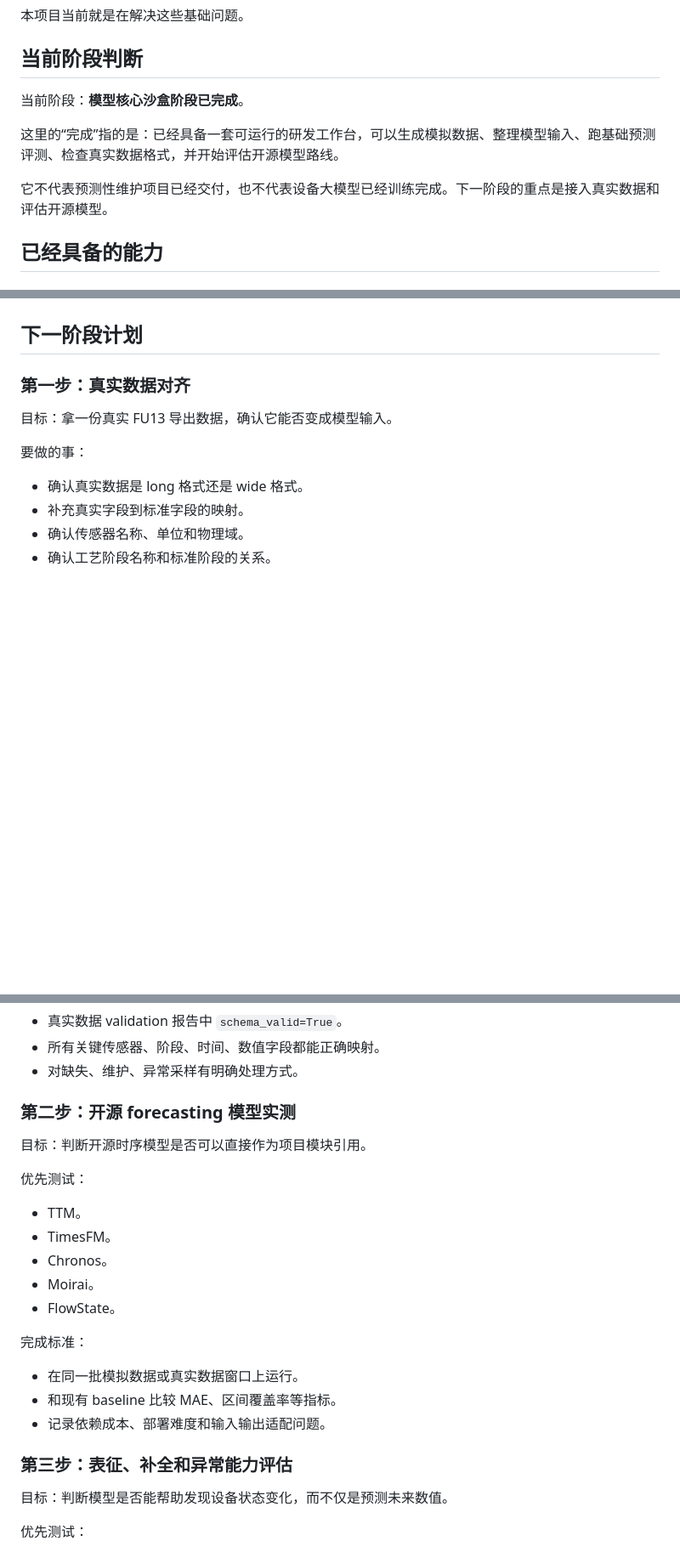
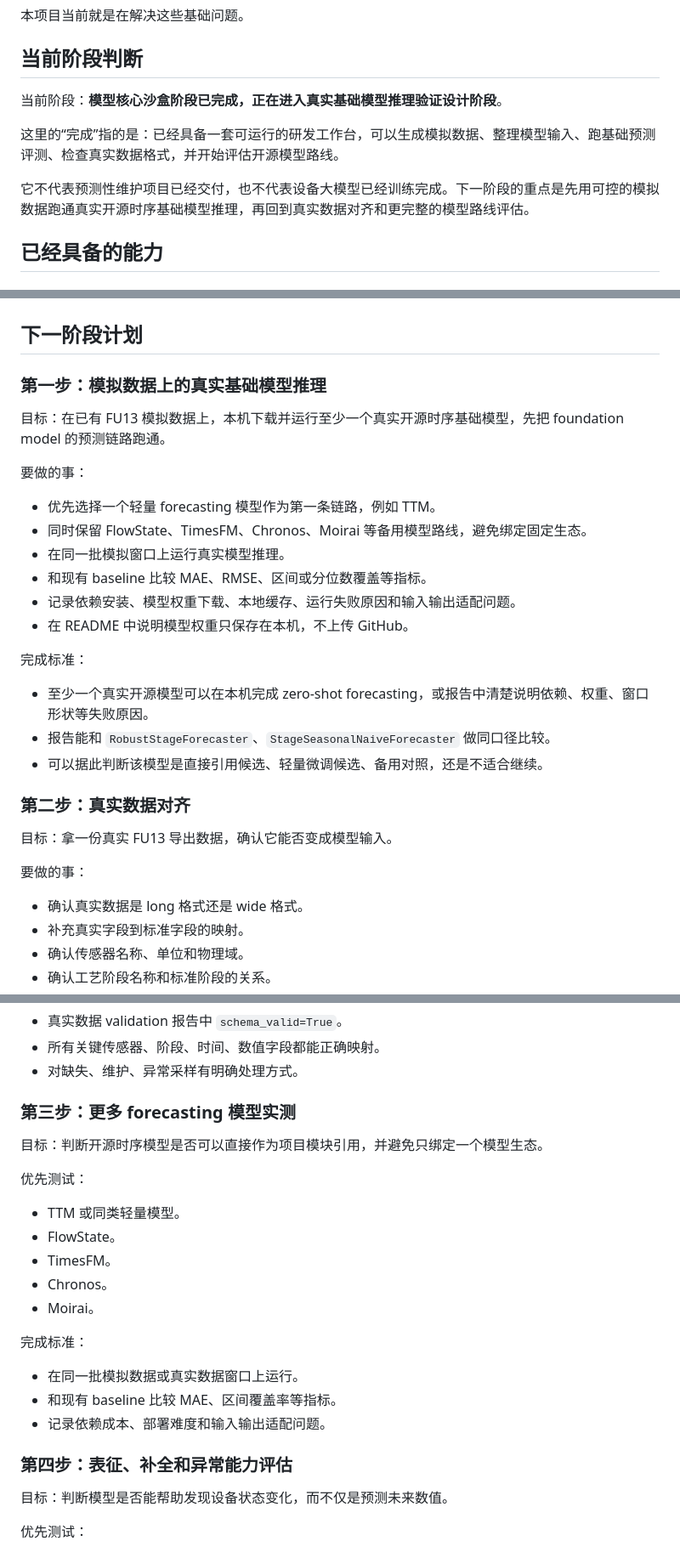
Before and after one commit to LloydS827/B08-TSModel, a Markdown page: details.md, 3 parts joined by grey strips. Shown at 85% size. Drawn GitHub-style; blank space fills up the shorter version.

Commit message:
docs: design foundation model inference stage

```diff
--- a/details.md
+++ b/details.md
@@ -36,11 +36,11 @@ FU13 是本课题当前选定的第一台示例设备编号，指一台真空速
 
 ## 当前阶段判断
 
-当前阶段：**模型核心沙盒阶段已完成**。
+当前阶段：**模型核心沙盒阶段已完成，正在进入真实基础模型推理验证设计阶段**。
 
 这里的“完成”指的是：已经具备一套可运行的研发工作台，可以生成模拟数据、整理模型输入、跑基础预测评测、检查真实数据格式，并开始评估开源模型路线。
 
-它不代表预测性维护项目已经交付，也不代表设备大模型已经训练完成。下一阶段的重点是接入真实数据和评估开源模型。
+它不代表预测性维护项目已经交付，也不代表设备大模型已经训练完成。下一阶段的重点是先用可控的模拟数据跑通真实开源时序基础模型推理，再回到真实数据对齐和更完整的模型路线评估。
 
 ## 已经具备的能力
 
@@ -168,7 +168,26 @@ baseline 的作用是提供一个最低对照：后续任何开源模型或微
 
 ## 下一阶段计划
 
-### 第一步：真实数据对齐
+### 第一步：模拟数据上的真实基础模型推理
+
+目标：在已有 FU13 模拟数据上，本机下载并运行至少一个真实开源时序基础模型，先把 foundation model 的预测链路跑通。
+
+要做的事：
+
+- 优先选择一个轻量 forecasting 模型作为第一条链路，例如 TTM。
+- 同时保留 FlowState、TimesFM、Chronos、Moirai 等备用模型路线，避免绑定固定生态。
+- 在同一批模拟窗口上运行真实模型推理。
+- 和现有 baseline 比较 MAE、RMSE、区间或分位数覆盖等指标。
+- 记录依赖安装、模型权重下载、本地缓存、运行失败原因和输入输出适配问题。
+- 在 README 中说明模型权重只保存在本机，不上传 GitHub。
+
+完成标准：
+
+- 至少一个真实开源模型可以在本机完成 zero-shot forecasting，或报告中清楚说明依赖、权重、窗口形状等失败原因。
+- 报告能和 `RobustStageForecaster`、`StageSeasonalNaiveForecaster` 做同口径比较。
+- 可以据此判断该模型是直接引用候选、轻量微调候选、备用对照，还是不适合继续。
+
+### 第二步：真实数据对齐
 
 目标：拿一份真实 FU13 导出数据，确认它能否变成模型输入。
 
@@ -187,17 +206,17 @@ baseline 的作用是提供一个最低对照：后续任何开源模型或微
 - 所有关键传感器、阶段、时间、数值字段都能正确映射。
 - 对缺失、维护、异常采样有明确处理方式。
 
-### 第二步：开源 forecasting 模型实测
+### 第三步：更多 forecasting 模型实测
 
-目标：判断开源时序模型是否可以直接作为项目模块引用。
+目标：判断开源时序模型是否可以直接作为项目模块引用，并避免只绑定一个模型生态。
 
 优先测试：
 
-- TTM。
+- TTM 或同类轻量模型。
+- FlowState。
 - TimesFM。
 - Chronos。
 - Moirai。
-- FlowState。
 
 完成标准：
 
@@ -205,7 +224,7 @@ baseline 的作用是提供一个最低对照：后续任何开源模型或微
 - 和现有 baseline 比较 MAE、区间覆盖率等指标。
 - 记录依赖成本、部署难度和输入输出适配问题。
 
-### 第三步：表征、补全和异常能力评估
+### 第四步：表征、补全和异常能力评估
 
 目标：判断模型是否能帮助发现设备状态变化，而不仅是预测未来数值。
 
```
Also changed, not shown: other parts of details.md (+3 -2 lines), 1 other file.
